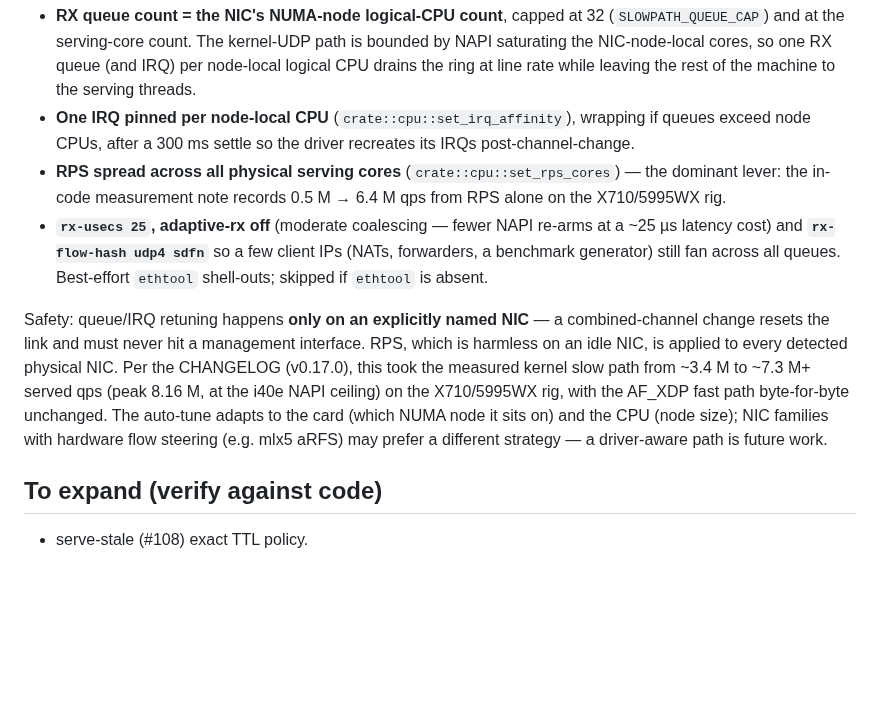
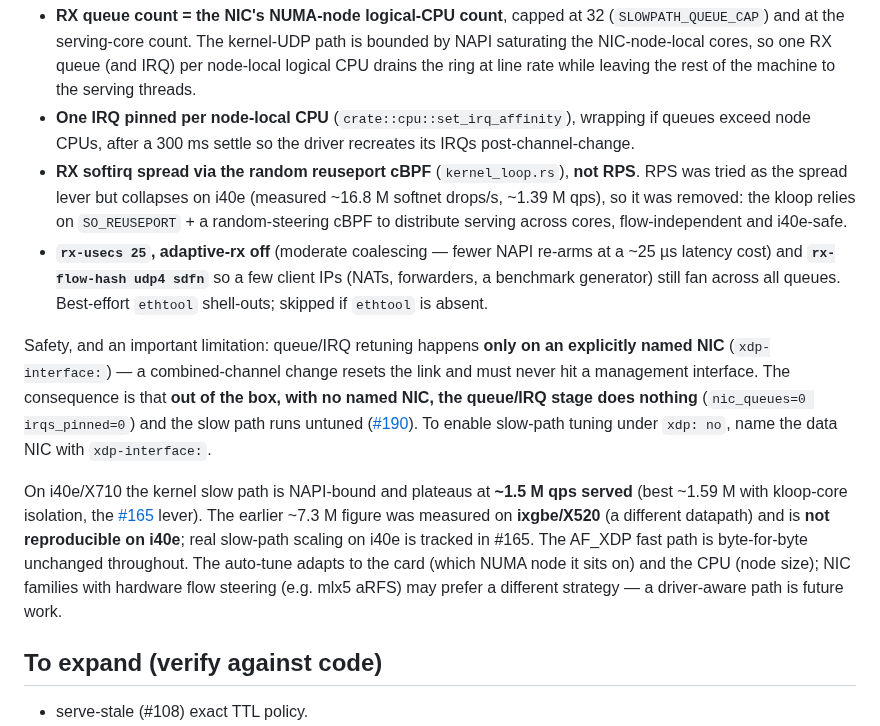
Before and after one commit to redlemonbe/Runbound, a Markdown page: docs/whitepaper/04-slow-path.md, the part around the change. GitHub-like rendering; blank space fills up the shorter version.

Commit message:
docs: correct non-reproducible i40e slow-path figure + RPS removal (#190)
The whitepaper and v0.17.0 CHANGELOG published a kernel slow-path figure of 3.4M->7.3M+ qps (peak 8.16M) at the i40e NAPI ceiling. Per the #190 investigation that number is not reproducible on i40e; the ~7.3M was an ixgbe/X520 result. On i40e the slow path is NAPI-bound and plateaus at ~1.5M (best 1.59M with kloop-core isolation, #165). Also documents that the queue/IRQ retune only runs with an explicit xdp-interface (no-op out of the box) and that RPS was removed in favour of the reuseport cBPF spread (drops the stale set_rps_cores reference). Docs only, no code path changed.

```diff
--- a/docs/whitepaper/04-slow-path.md
+++ b/docs/whitepaper/04-slow-path.md
@@ -106,22 +106,30 @@ topology and tunes the NIC for kernel-UDP throughput (`src/dns/server.rs:2590-26
 - **One IRQ pinned per node-local CPU** (`crate::cpu::set_irq_affinity`), wrapping if
   queues exceed node CPUs, after a 300 ms settle so the driver recreates its IRQs
   post-channel-change.
-- **RPS spread across all physical serving cores** (`crate::cpu::set_rps_cores`) — the
-  dominant lever: the in-code measurement note records 0.5 M → 6.4 M qps from RPS alone
-  on the X710/5995WX rig.
+- **RX softirq spread via the random reuseport cBPF** (`kernel_loop.rs`), **not RPS**.
+  RPS was tried as the spread lever but collapses on i40e (measured ~16.8 M softnet
+  drops/s, ~1.39 M qps), so it was removed: the kloop relies on `SO_REUSEPORT` + a
+  random-steering cBPF to distribute serving across cores, flow-independent and i40e-safe.
 - **`rx-usecs 25`, adaptive-rx off** (moderate coalescing — fewer NAPI re-arms at a
   ~25 µs latency cost) and **`rx-flow-hash udp4 sdfn`** so a few client IPs (NATs,
   forwarders, a benchmark generator) still fan across all queues. Best-effort `ethtool`
   shell-outs; skipped if `ethtool` is absent.
 
-Safety: queue/IRQ retuning happens **only on an explicitly named NIC** — a
-combined-channel change resets the link and must never hit a management interface. RPS,
-which is harmless on an idle NIC, is applied to every detected physical NIC. Per the
-CHANGELOG (v0.17.0), this took the measured kernel slow path from ~3.4 M to ~7.3 M+
-served qps (peak 8.16 M, at the i40e NAPI ceiling) on the X710/5995WX rig, with the
-AF_XDP fast path byte-for-byte unchanged. The auto-tune adapts to the card (which NUMA
-node it sits on) and the CPU (node size); NIC families with hardware flow steering (e.g.
-mlx5 aRFS) may prefer a different strategy — a driver-aware path is future work.
+Safety, and an important limitation: queue/IRQ retuning happens **only on an explicitly
+named NIC** (`xdp-interface:`) — a combined-channel change resets the link and must never
+hit a management interface. The consequence is that **out of the box, with no named NIC,
+the queue/IRQ stage does nothing** (`nic_queues=0 irqs_pinned=0`) and the slow path runs
+untuned ([#190](https://github.com/redlemonbe/Runbound/issues/190)). To enable slow-path
+tuning under `xdp: no`, name the data NIC with `xdp-interface:`.
+
+On i40e/X710 the kernel slow path is NAPI-bound and plateaus at **~1.5 M qps served**
+(best ~1.59 M with kloop-core isolation, the [#165](https://github.com/redlemonbe/Runbound/issues/165)
+lever). The earlier ~7.3 M figure was measured on **ixgbe/X520** (a different datapath)
+and is **not reproducible on i40e**; real slow-path scaling on i40e is tracked in #165.
+The AF_XDP fast path is byte-for-byte unchanged throughout. The auto-tune adapts to the
+card (which NUMA node it sits on) and the CPU (node size); NIC families with hardware flow
+steering (e.g. mlx5 aRFS) may prefer a different strategy — a driver-aware path is future
+work.
 
 ## To expand (verify against code)
 - serve-stale (#108) exact TTL policy.
```
Also changed, not shown: CHANGELOG.md (+1 -1 lines), docs/whitepaper/08-performance.md (+10 -5 lines).
